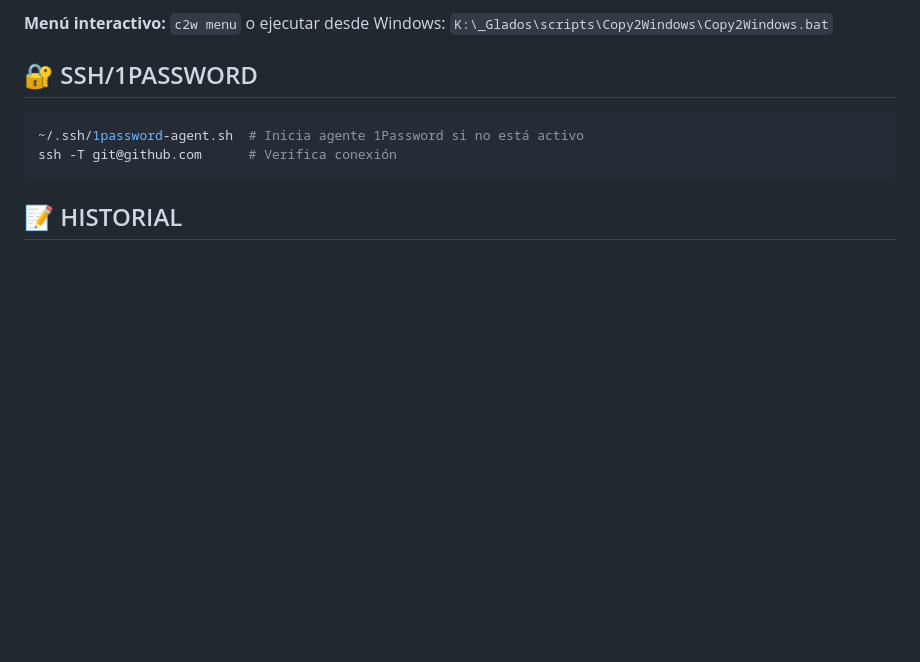
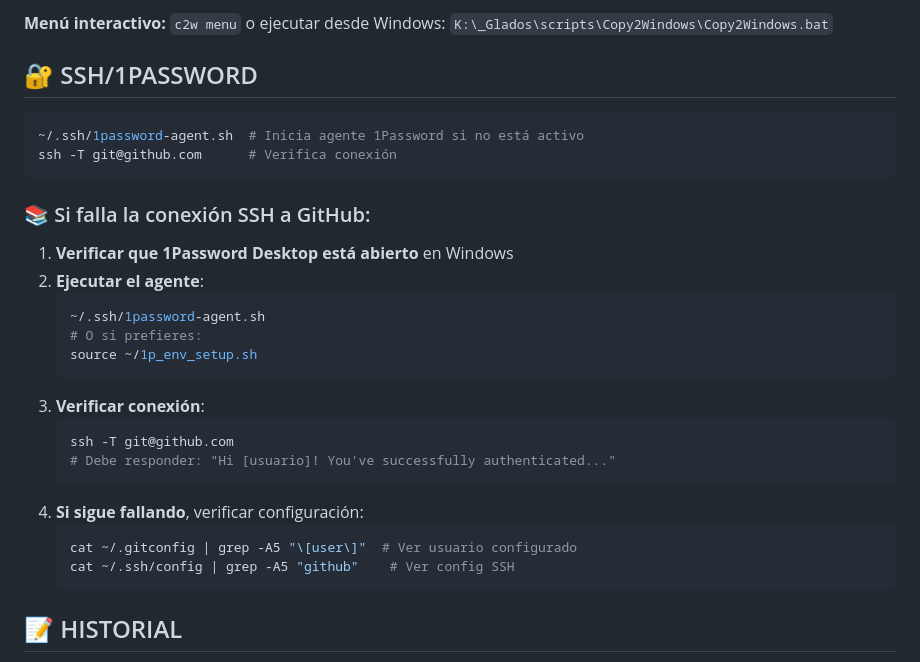
Before and after one commit to oratual/Claude_md, a Markdown page: CLAUDE.md, the part around the change. GitHub-like rendering; blank space fills up the shorter version.

Commit message:
📚 Actualizar CLAUDE.md con instrucciones SSH/GitHub
- Añadidas instrucciones detalladas para resolver problemas de conexión SSH
- Incluye pasos para verificar 1Password Desktop
- Comandos para diagnosticar configuración
- Solución paso a paso cuando falla git push

````diff
--- a/CLAUDE.md
+++ b/CLAUDE.md
@@ -189,6 +189,25 @@ Sistema de sincronización incremental Linux→Windows. Copia solo archivos modi
 ssh -T git@github.com      # Verifica conexión
 ```
 
+### 📚 Si falla la conexión SSH a GitHub:
+1. **Verificar que 1Password Desktop está abierto** en Windows
+2. **Ejecutar el agente**:
+   ```bash
+   ~/.ssh/1password-agent.sh
+   # O si prefieres:
+   source ~/1p_env_setup.sh
+   ```
+3. **Verificar conexión**:
+   ```bash
+   ssh -T git@github.com
+   # Debe responder: "Hi [usuario]! You've successfully authenticated..."
+   ```
+4. **Si sigue fallando**, verificar configuración:
+   ```bash
+   cat ~/.gitconfig | grep -A5 "\[user\]"  # Ver usuario configurado
+   cat ~/.ssh/config | grep -A5 "github"    # Ver config SSH
+   ```
+
 ## 📝 HISTORIAL
 Siempre actualizar `historialDeProyecto.md` después de cambios importantes.
 
````
